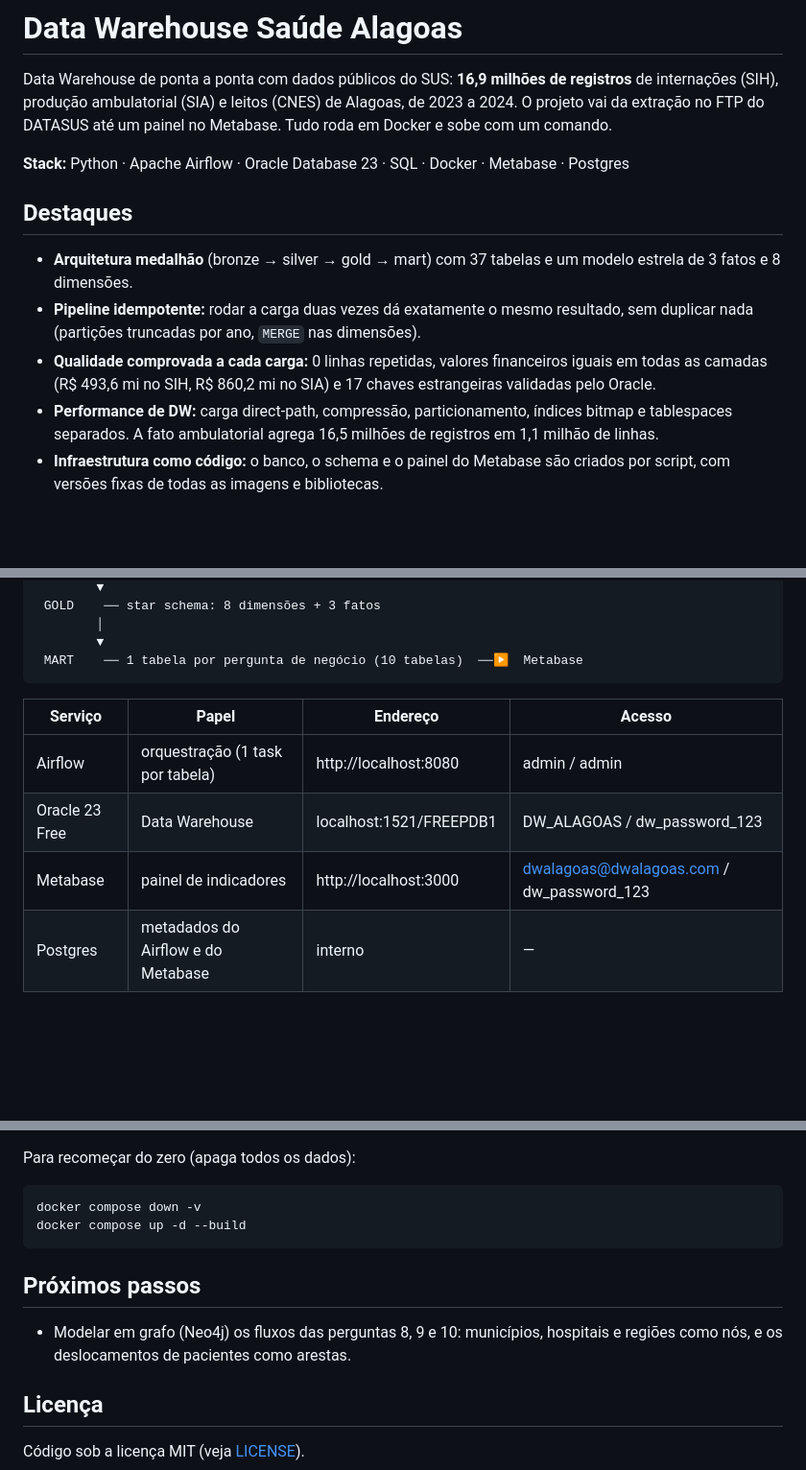
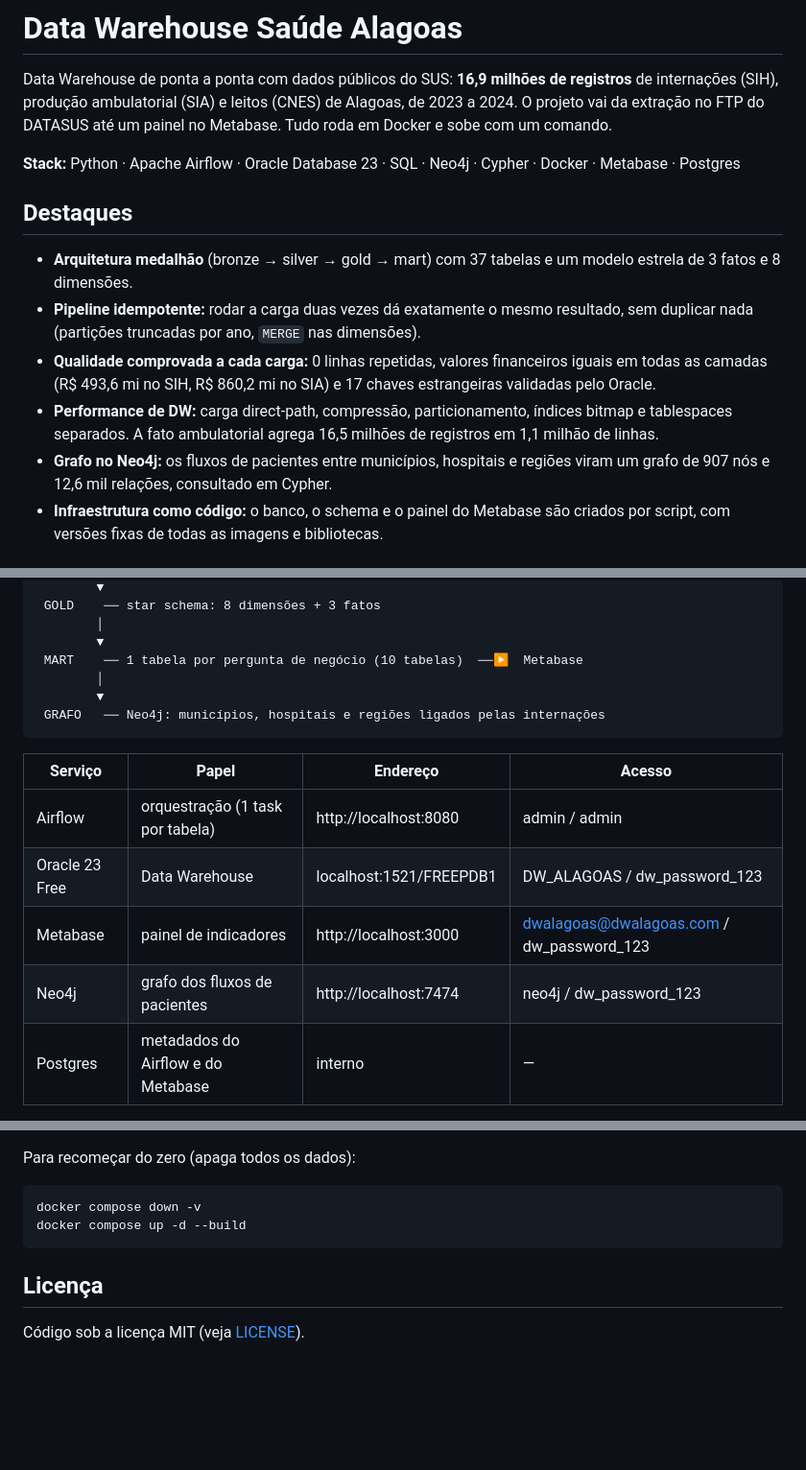
Before and after one commit to yurygalvao/dw_saude_alagoas, a Markdown page: README.md, 3 parts joined by grey strips. Shown at 96% size. GitHub-like rendering; blank space fills up the shorter version.

````diff
--- a/README.md
+++ b/README.md
@@ -5,7 +5,7 @@ de internações (SIH), produção ambulatorial (SIA) e leitos (CNES) de Alagoas
 2024. O projeto vai da extração no FTP do DATASUS até um painel no Metabase. Tudo roda em
 Docker e sobe com um comando.
 
-**Stack:** Python · Apache Airflow · Oracle Database 23 · SQL · Docker · Metabase · Postgres
+**Stack:** Python · Apache Airflow · Oracle Database 23 · SQL · Neo4j · Cypher · Docker · Metabase · Postgres
 
 ## Destaques
 
@@ -19,6 +19,8 @@ Docker e sobe com um comando.
 - **Performance de DW:** carga direct-path, compressão, particionamento, índices bitmap e
   tablespaces separados. A fato ambulatorial agrega 16,5 milhões de registros em 1,1
   milhão de linhas.
+- **Grafo no Neo4j:** os fluxos de pacientes entre municípios, hospitais e regiões viram
+  um grafo de 907 nós e 12,6 mil relações, consultado em Cypher.
 - **Infraestrutura como código:** o banco, o schema e o painel do Metabase são criados por
   script, com versões fixas de todas as imagens e bibliotecas.
 
@@ -68,6 +70,9 @@ FTP DATASUS (SIH, SIA, CNES, TAB_SIA, TAB_SIH)  +  API IBGE
         │
         ▼
  MART    ── 1 tabela por pergunta de negócio (10 tabelas)  ──▶  Metabase
+        │
+        ▼
+ GRAFO   ── Neo4j: municípios, hospitais e regiões ligados pelas internações
 ```
 
 | Serviço | Papel | Endereço | Acesso |
@@ -75,6 +80,7 @@ FTP DATASUS (SIH, SIA, CNES, TAB_SIA, TAB_SIH)  +  API IBGE
 | Airflow | orquestração (1 task por tabela) | http://localhost:8080 | admin / admin |
 | Oracle 23 Free | Data Warehouse | localhost:1521/FREEPDB1 | DW_ALAGOAS / dw_password_123 |
 | Metabase | painel de indicadores | http://localhost:3000 | dwalagoas@dwalagoas.com / dw_password_123 |
+| Neo4j | grafo dos fluxos de pacientes | http://localhost:7474 | neo4j / dw_password_123 |
 | Postgres | metadados do Airflow e do Metabase | interno | — |
 
 As credenciais são de um ambiente local de demonstração.
@@ -216,11 +240,6 @@ docker compose down -v
 docker compose up -d --build
 ```
 
-## Próximos passos
-
-- Modelar em grafo (Neo4j) os fluxos das perguntas 8, 9 e 10: municípios, hospitais e
-  regiões como nós, e os deslocamentos de pacientes como arestas.
-
 ## Licença
 
 Código sob a licença MIT (veja [LICENSE](LICENSE)).
````
Also changed, not shown: other parts of README.md (+19 -1 lines), docs/grafos/g10.png (added), docs/grafos/modelo_arrows.png (added), 9 other files.
